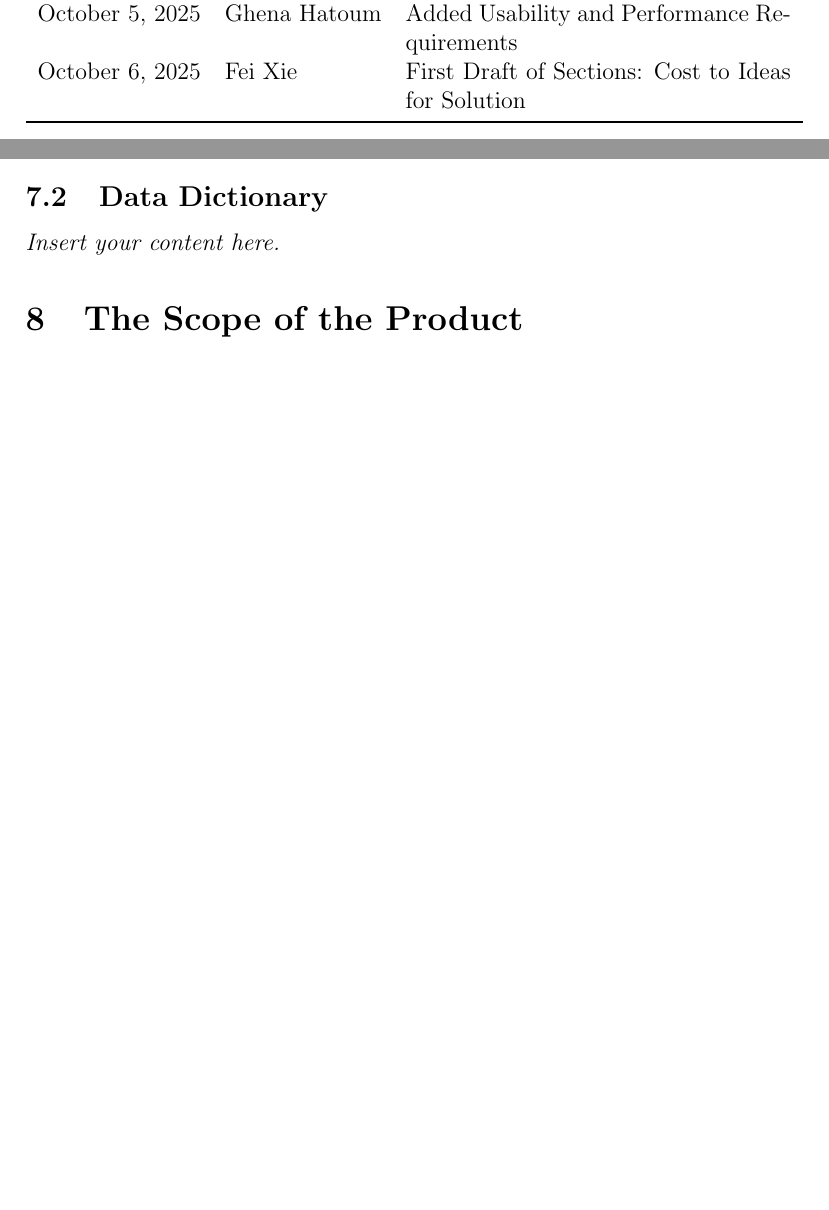
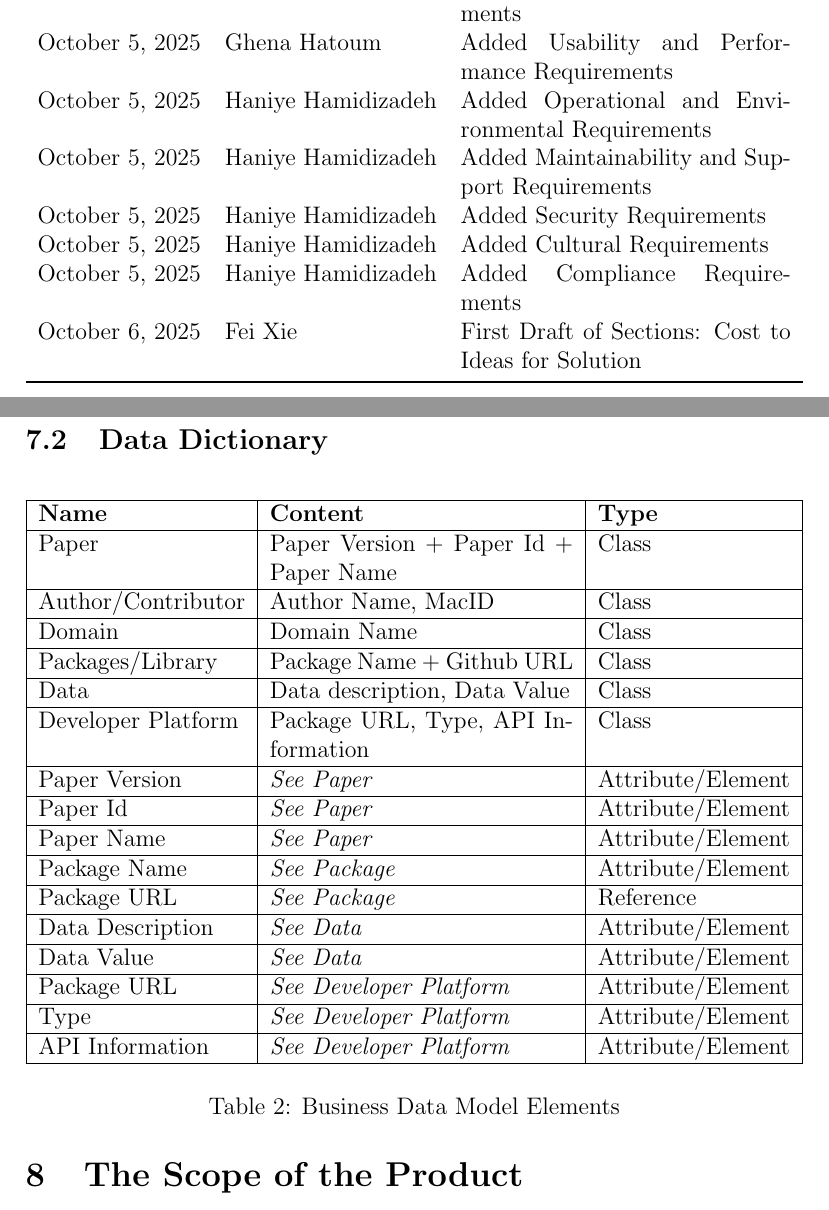
Before and after one commit to thaafei/capstone-sfw2026, a LaTeX document (docs/SRS-Volere/SRS.tex): two parts of pages 1 and 9 of 44 before the commit and two parts of pages 2 and 11 of 46 after it, joined at a grey line, cut so that both start at the same text, the shorter picture padded with empty space. Compiled offline with pdfLaTeX.

Commit message:
Business Data Model and Data Dictionary Added

```diff
--- a/docs/SRS-Volere/SRS.tex
+++ b/docs/SRS-Volere/SRS.tex
@@ -47,6 +47,11 @@ October 5, 2025 & Ghena Hatoum & Added Individual Product Use Cases (PUC's) \\
 October 5, 2025 & Ghena Hatoum & Added Functional Requirements \\
 October 5, 2025 & Ghena Hatoum & Added Look and Feel Requirements \\
 October 5, 2025 & Ghena Hatoum & Added Usability and Performance Requirements \\
+October 5, 2025 & Haniye Hamidizadeh & Added Operational and Environmental Requirements \\
+October 5, 2025 & Haniye Hamidizadeh & Added Maintainability and Support Requirements \\
+October 5, 2025 & Haniye Hamidizadeh & Added Security Requirements \\
+October 5, 2025 & Haniye Hamidizadeh & Added Cultural Requirements \\
+October 5, 2025 & Haniye Hamidizadeh & Added Compliance Requirements \\
 October 6, 2025 & Fei Xie & First Draft of Sections: Cost to Ideas for Solution\\
 \bottomrule
 \end{tabularx}
@@ -127,5 +135,31 @@ involved in the Project}
+  \label{fig:business-data-model}
+\end{figure}
 \subsection{Data Dictionary}
-\lips
+\begin{table}[H]
+\centering
+\begin{tabularx}{\textwidth}{|l|X|l|}
+\hline
+\textbf{Name} & \textbf{Content} & \textbf{Type} \\ \hline
+Paper & Paper Version + Paper Id + Paper Name & Class \\ \hline
+Author/Contributor & Author Name, MacID & Class \\ \hline
+Domain & Domain Name & Class \\ \hline
+Packages/Library & Package Name + Github URL & Class \\ \hline
+Data & Data description, Data Value & Class \\ \hline
+Developer Platform & Package URL, Type, API Information & Class \\ \hline
+Paper Version & \textit{See Paper} & Attribute/Element \\ \hline
+Paper Id & \textit{See Paper} & Attribute/Element \\ \hline
+Paper Name & \textit{See Paper} & Attribute/Element \\ \hline
+Package Name & \textit{See Package} & Attribute/Element \\ \hline
+Package URL & \textit{See Package} & Reference \\ \hline
+Data Description & \textit{See Data} & Attribute/Element \\ \hline
+Data Value & \textit{See Data} & Attribute/Element \\ \hline
+Package URL & \textit{See Developer Platform} & Attribute/Element \\ \hline
+Type & \textit{See Developer Platform} & Attribute/Element \\ \hline
+API Information & \textit{See Developer Platform} & Attribute/Element \\ \hline
+\end{tabularx}
+\caption{Business Data Model Elements}
+\end{table}
+
 
 \section{The Scope of the Product}
 \subsection{Product Boundary}
```
Also changed, not shown: docs/SRS-Volere/BusinessDataModel.png (added), docs/SRS-Volere/SRS.tex (5 more changed lines).
